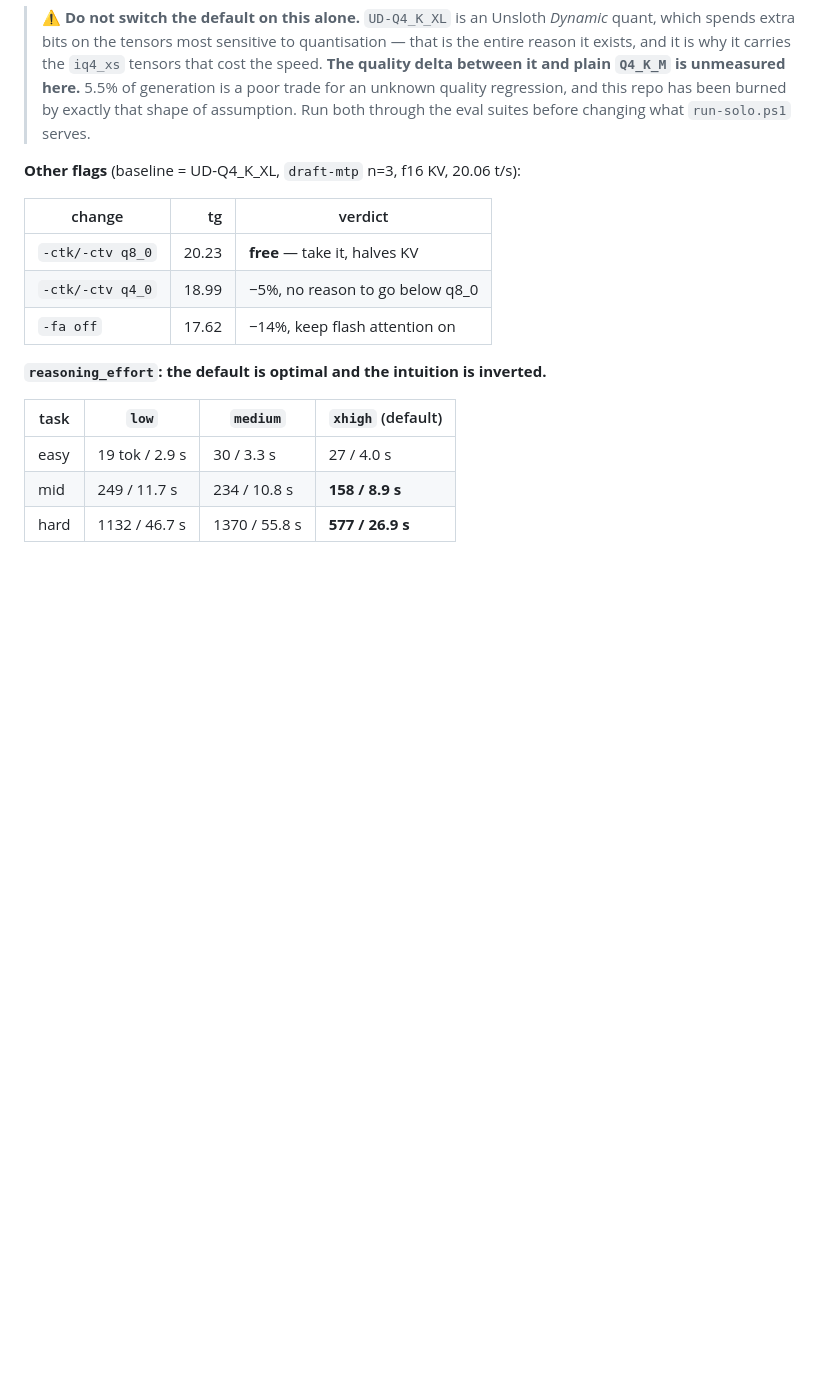
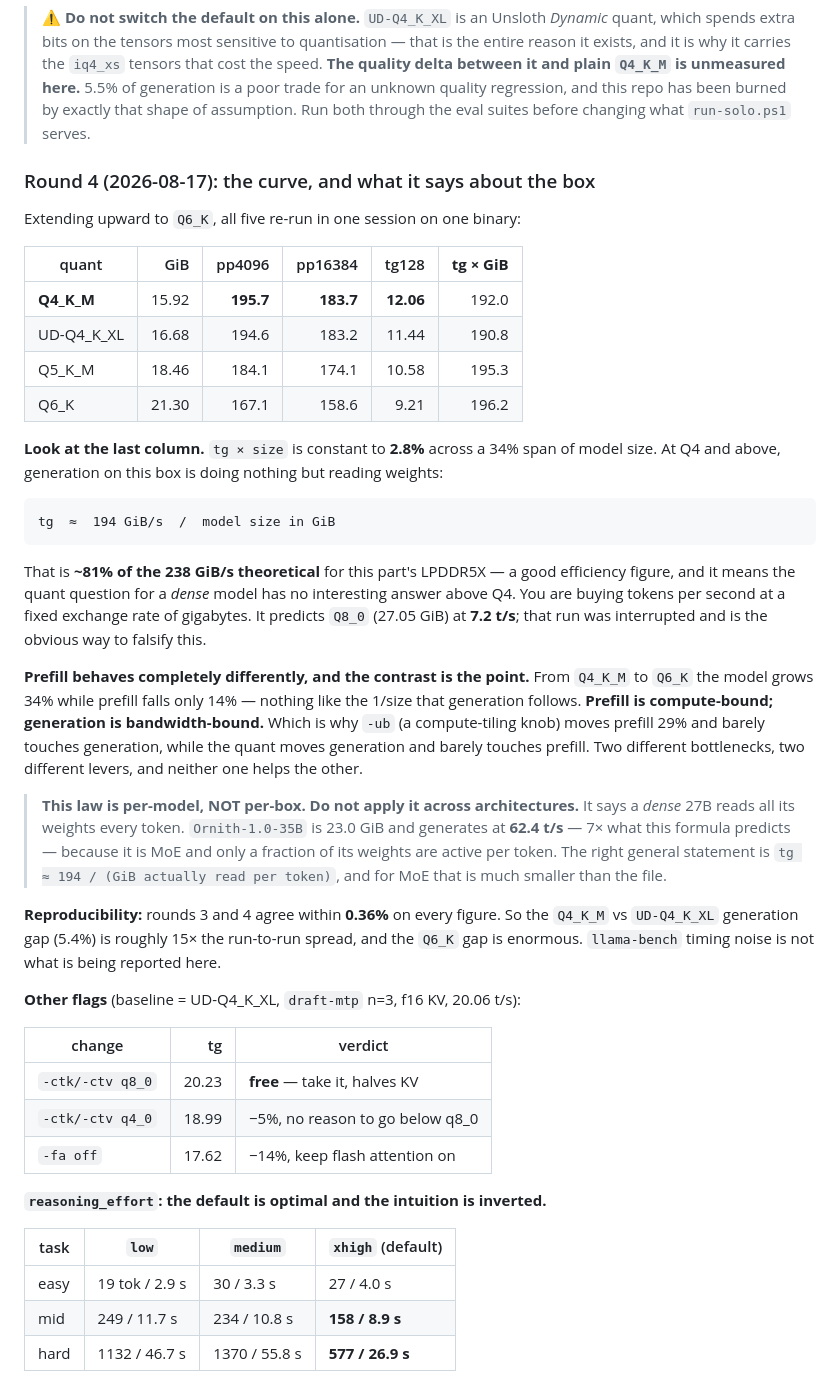
Before and after one commit to lazarevtill/strix-halo-llm, a Markdown page: docs/BENCHMARKS.md, the part around the change. Drawn GitHub-style; blank space fills up the shorter version.

Commit message:
docs: round 4 -- generation is bandwidth-bound at a fixed 194 GiB/s
Extended the quant sweep to Q6_K, all five re-run in one session:

  Q4_K_M      15.92 GiB  pp16384 183.7  tg 12.06   tg x GiB = 192.0
  UD-Q4_K_XL  16.68      pp16384 183.2  tg 11.44              190.8
  Q5_K_M      18.46      pp16384 174.1  tg 10.58              195.3
  Q6_K        21.30      pp16384 158.6  tg  9.21              196.2

tg x size is constant to 2.8% across a 34% span of model size. At Q4 and above,
generation does nothing but read weights, at ~194 GiB/s -- about 81% of this
part's 238 GiB/s theoretical LPDDR5X bandwidth. So for a DENSE model the quant
question has no interesting answer above Q4: you buy tokens per second at a
fixed exchange rate of gigabytes. Predicts Q8_0 at 7.2 t/s; that run was
interrupted and is the way to falsify it.

Prefill does the opposite: +34% model size costs only -14% prefill, nothing like
the 1/size generation follows. Prefill is compute-bound, generation is
bandwidth-bound -- which is why -ub moves prefill 29% and barely touches
generation, while the quant moves generation and barely touches prefill.

Flagged hard that this is a PER-MODEL law, not per-box: Ornith-1.0-35B is
23.0 GiB and does 62.4 t/s, 7x what the formula predicts, because it is MoE and
only a fraction of its weights are read per token.

Rounds 3 and 4 agree within 0.36% on every figure, so the 5.4% Q4_K_M gap is
~15x the run-to-run spread.

Co-Authored-By: Claude Opus 5 <noreply@anthropic.com>

````diff
--- a/docs/BENCHMARKS.md
+++ b/docs/BENCHMARKS.md
@@ -182,6 +182,45 @@ bought almost nothing, because prefill here is not bound by that term. What *did
 > between it and plain `Q4_K_M` is unmeasured here.** 5.5% of generation is a poor trade for an
 > unknown quality regression, and this repo has been burned by exactly that shape of assumption.
 > Run both through the eval suites before changing what `run-solo.ps1` serves.
+
+### Round 4 (2026-08-17): the curve, and what it says about the box
+
+Extending upward to `Q6_K`, all five re-run in one session on one binary:
+
+| quant | GiB | pp4096 | pp16384 | tg128 | **tg × GiB** |
+|---|---:|---:|---:|---:|---:|
+| **Q4_K_M** | 15.92 | **195.7** | **183.7** | **12.06** | 192.0 |
+| UD-Q4_K_XL | 16.68 | 194.6 | 183.2 | 11.44 | 190.8 |
+| Q5_K_M | 18.46 | 184.1 | 174.1 | 10.58 | 195.3 |
+| Q6_K | 21.30 | 167.1 | 158.6 | 9.21 | 196.2 |
+
+**Look at the last column.** `tg × size` is constant to **2.8%** across a 34% span of model size. At
+Q4 and above, generation on this box is doing nothing but reading weights:
+
+```
+tg  ≈  194 GiB/s  /  model size in GiB
+```
+
+That is **~81% of the 238 GiB/s theoretical** for this part's LPDDR5X — a good efficiency figure,
+and it means the quant question for a *dense* model has no interesting answer above Q4. You are
+buying tokens per second at a fixed exchange rate of gigabytes. It predicts `Q8_0` (27.05 GiB) at
+**7.2 t/s**; that run was interrupted and is the obvious way to falsify this.
+
+**Prefill behaves completely differently, and the contrast is the point.** From `Q4_K_M` to `Q6_K`
+the model grows 34% while prefill falls only 14% — nothing like the 1/size that generation follows.
+**Prefill is compute-bound; generation is bandwidth-bound.** Which is why `-ub` (a compute-tiling
+knob) moves prefill 29% and barely touches generation, while the quant moves generation and barely
+touches prefill. Two different bottlenecks, two different levers, and neither one helps the other.
+
+> **This law is per-model, NOT per-box. Do not apply it across architectures.** It says a *dense*
+> 27B reads all its weights every token. `Ornith-1.0-35B` is 23.0 GiB and generates at **62.4 t/s** —
+> 7× what this formula predicts — because it is MoE and only a fraction of its weights are active
+> per token. The right general statement is `tg ≈ 194 / (GiB actually read per token)`, and for MoE
+> that is much smaller than the file.
+
+**Reproducibility:** rounds 3 and 4 agree within **0.36%** on every figure. So the `Q4_K_M` vs
+`UD-Q4_K_XL` generation gap (5.4%) is roughly 15× the run-to-run spread, and the `Q6_K` gap is
+enormous. `llama-bench` timing noise is not what is being reported here.
 
 **Other flags** (baseline = UD-Q4_K_XL, `draft-mtp` n=3, f16 KV, 20.06 t/s):
 
````
